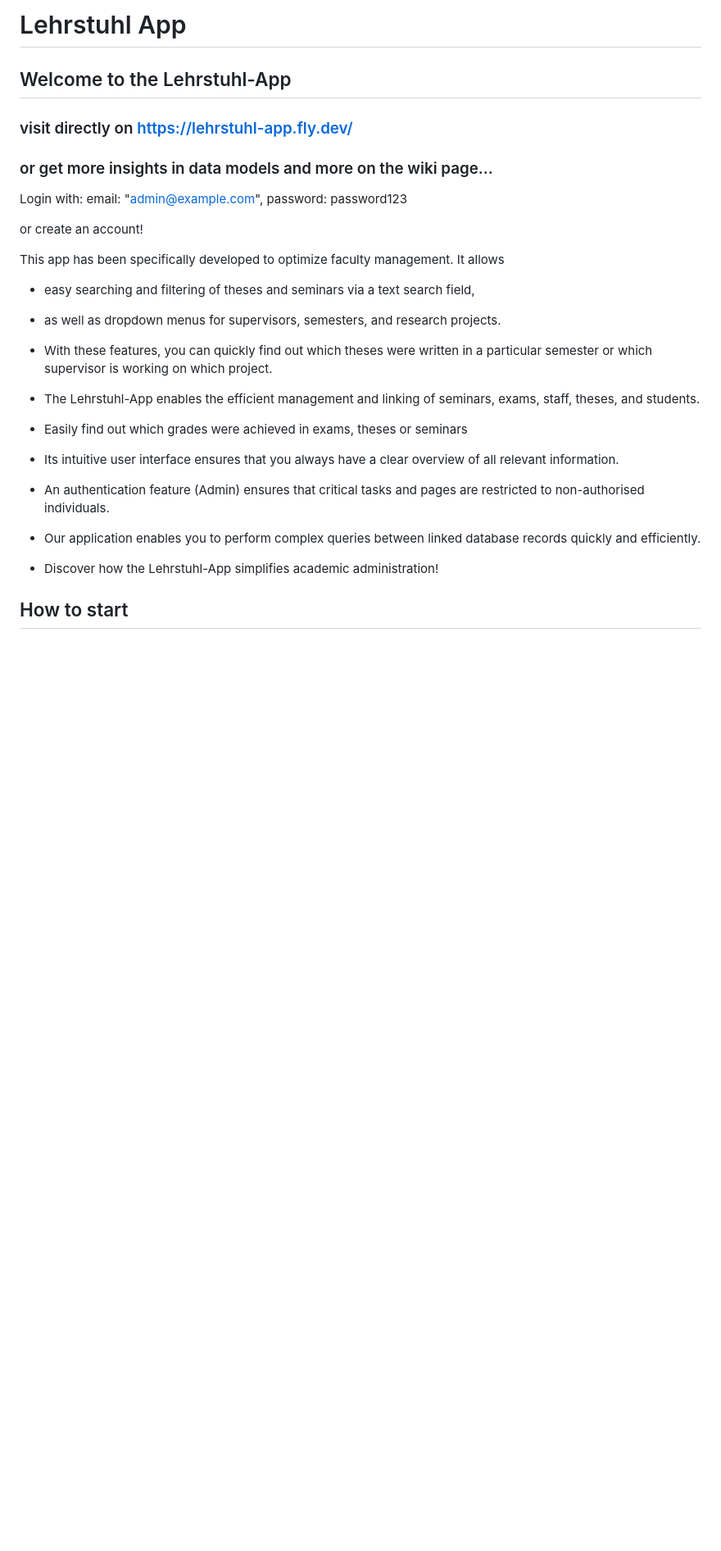
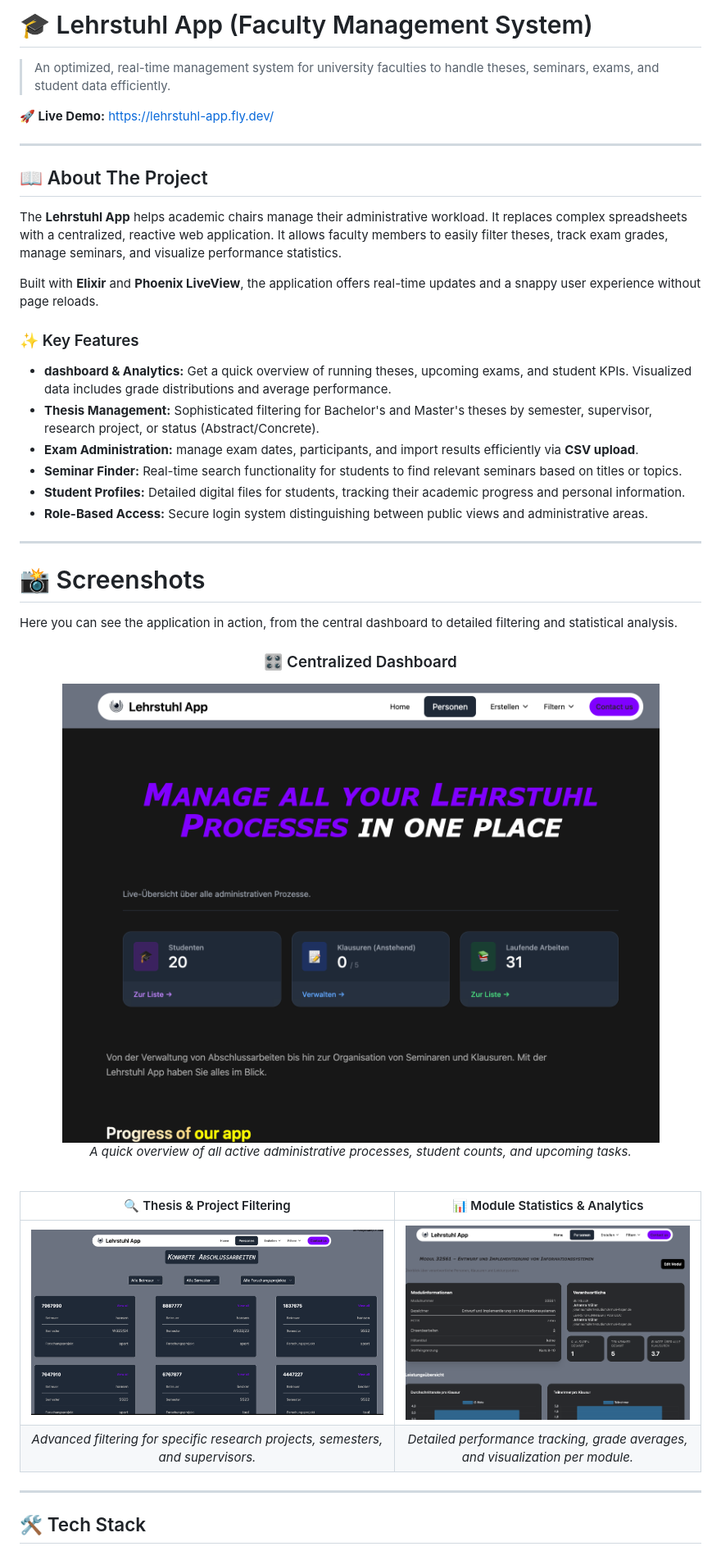
Before and after one commit to Thomas7899/Lehrstuhl-App, a Markdown page: README.md, the part around one of its changes. Shown at 82% size. Rendered like a GitHub page; pictures changed too: screenshots/abschlussarbeiten.png (added), screenshots/homepage.png (added), screenshots/module.png (added); blank space fills up the shorter version.

```diff
--- a/README.md
+++ b/README.md
@@ -1,35 +1,46 @@
-# Lehrstuhl App
+# 🎓 Lehrstuhl App (Faculty Management System)
 
-## Welcome to the Lehrstuhl-App
+> An optimized, real-time management system for university faculties to handle theses, seminars, exams, and student data efficiently.
 
-### visit directly on https://lehrstuhl-app.fly.dev/
+**🚀 Live Demo:** [https://lehrstuhl-app.fly.dev/](https://lehrstuhl-app.fly.dev/)
 
-### or get more insights in data models and more on the wiki page...
+---
 
-Login with: email: "admin@example.com",
-            password: password123
+## 📖 About The Project
 
-or create an account!
+The **Lehrstuhl App** helps academic chairs manage their administrative workload. It replaces complex spreadsheets with a centralized, reactive web application. It allows faculty members to easily filter theses, track exam grades, manage seminars, and visualize performance statistics.
 
-This app has been specifically developed to optimize faculty management. It allows
+Built with **Elixir** and **Phoenix LiveView**, the application offers real-time updates and a snappy user experience without page reloads.
 
-* easy searching and filtering of theses and seminars via a text search field,
+### ✨ Key Features
 
-* as well as dropdown menus for supervisors, semesters, and research projects.
+* **dashboard & Analytics:** Get a quick overview of running theses, upcoming exams, and student KPIs. Visualized data includes grade distributions and average performance.
+* **Thesis Management:** Sophisticated filtering for Bachelor's and Master's theses by semester, supervisor, research project, or status (Abstract/Concrete).
+* **Exam Administration:** manage exam dates, participants, and import results efficiently via **CSV upload**.
+* **Seminar Finder:** Real-time search functionality for students to find relevant seminars based on titles or topics.
+* **Student Profiles:** Detailed digital files for students, tracking their academic progress and personal information.
+* **Role-Based Access:** Secure login system distinguishing between public views and administrative areas.
 
-* With these features, you can quickly find out which theses were written in a particular semester or which supervisor is working on which project.
+---
 
-* The Lehrstuhl-App enables the efficient management and linking of seminars, exams, staff, theses, and students.
+# 📸 Screenshots
 
-* Easily find out which grades were achieved in exams, theses or seminars
+Here you can see the application in action, from the central dashboard to detailed filtering and statistical analysis.
 
-* Its intuitive user interface ensures that you always have a clear overview of all relevant information.
+<div align="center">
+  <h3>🎛️ Centralized Dashboard</h3>
+  <img src="/screenshots/homepage.png" alt="Dashboard Overview">
+  <p><em>A quick overview of all active administrative processes, student counts, and upcoming tasks.</em></p>
+</div>
 
-* An authentication feature (Admin) ensures that critical tasks and pages are restricted to non-authorised individuals.
+<br>
 
-* Our application enables you to perform complex queries between linked database records quickly and efficiently.
+| 🔍 Thesis & Project Filtering | 📊 Module Statistics & Analytics |
+|:---:|:---:|
+| ![Filtering Theses](/screenshots/abschlussarbeiten.png) | ![Module Details](/screenshots/module.png) |
+| *Advanced filtering for specific research projects, semesters, and supervisors.* | *Detailed performance tracking, grade averages, and visualization per module.* |
 
-* Discover how the Lehrstuhl-App simplifies academic administration!
+---
 
-## How to start
+## 🛠 Tech Stack
 
```
Also changed, not shown: other parts of README.md (+47 -27 lines), 3 other files.
